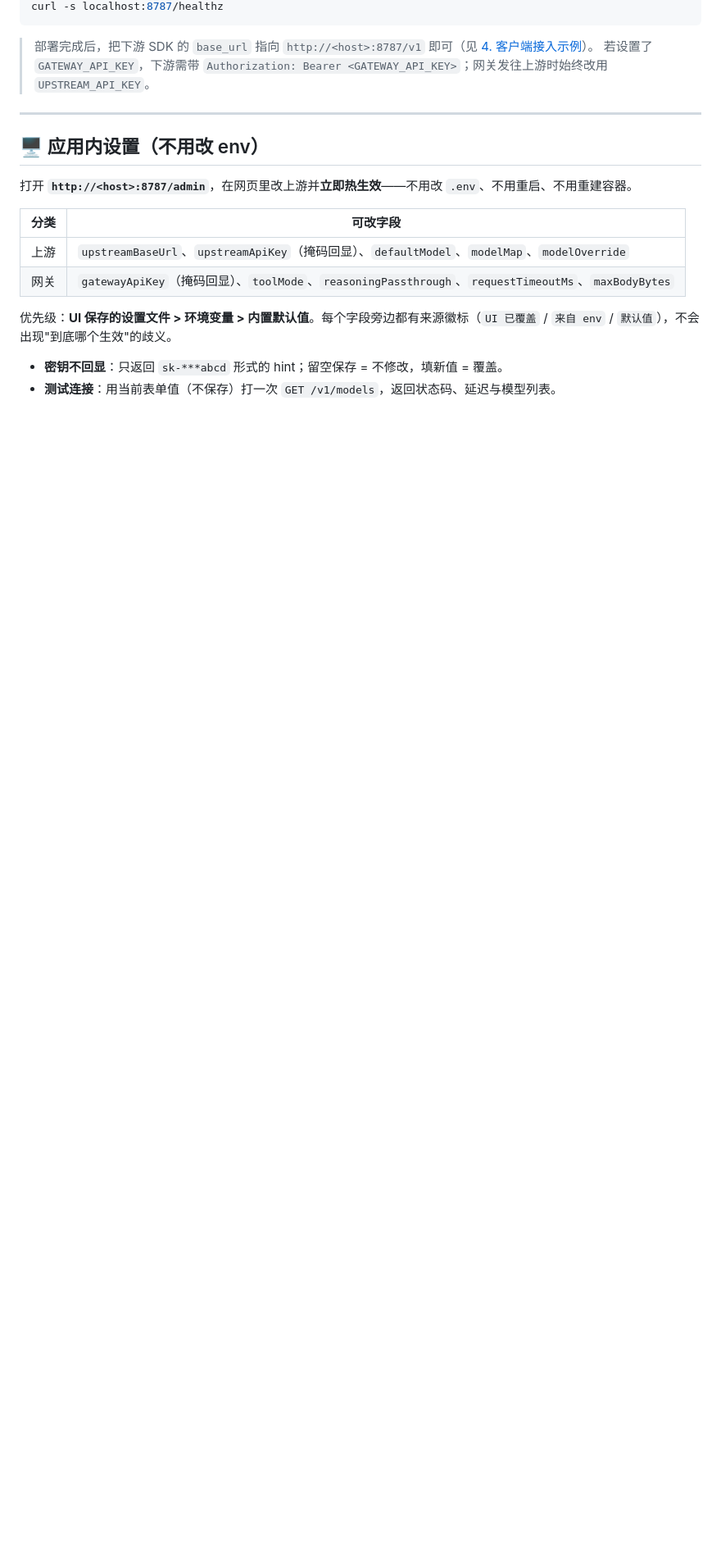
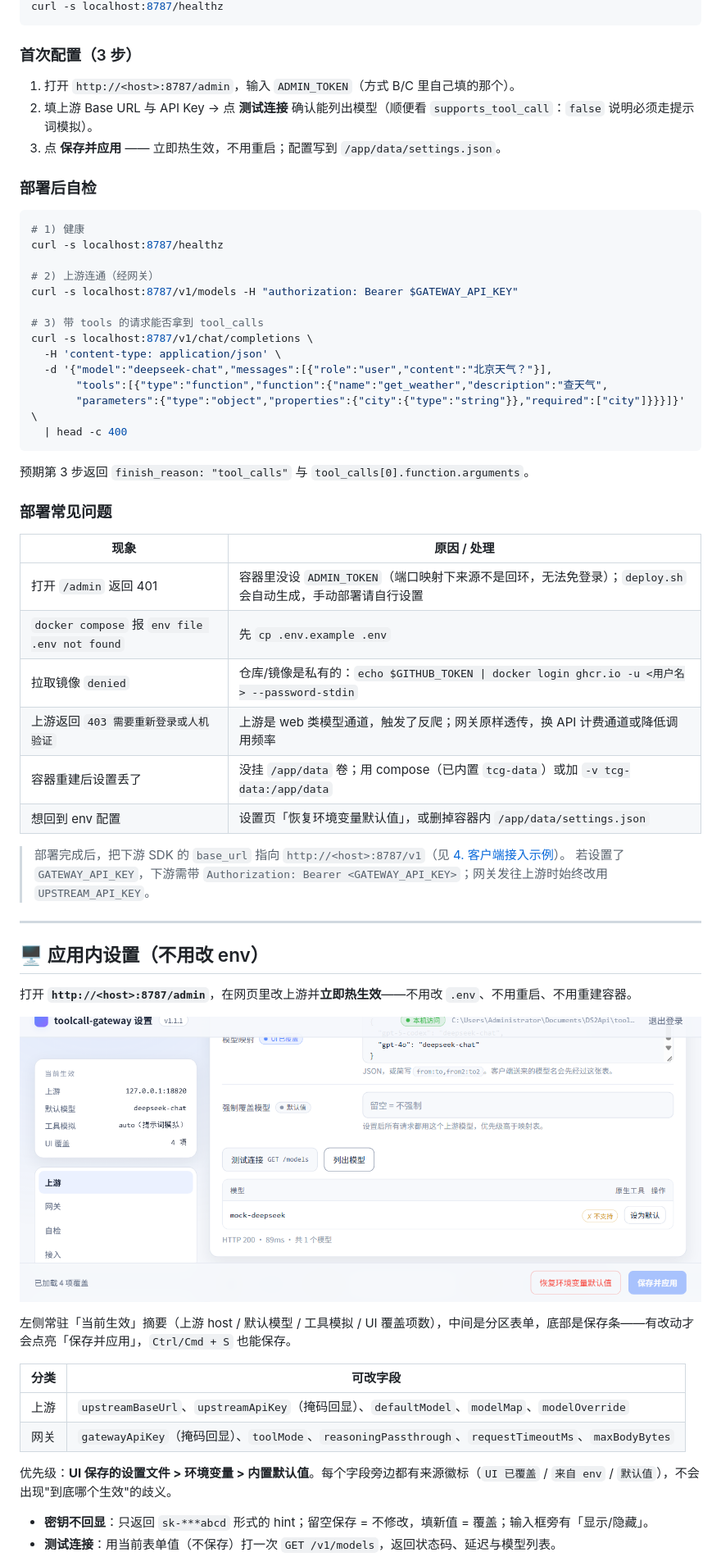
Before and after one commit to kaoqy/tool-calls-gateway, a Markdown page: README.md, the part around one of its changes. Shown at 82% size. GitHub-like rendering; pictures changed too: docs/admin-ui.png (added); blank space fills up the shorter version.

Commit message:
feat: toolcall-gateway v1.0.0 — OpenAI 兼容的工具调用模拟网关
零依赖 ESM 网关、提示词模拟 tool_calls、SSE 合成、模型映射、Codex 形状支持；含 51 项单测与离线全量 gate。

````diff
--- a/README.md
+++ b/README.md
@@ -45,7 +73,44 @@ docker run -d --name toolcall-gateway \
 curl -s localhost:8787/healthz
 ```
 
-> 部署完成后，把下游 SDK 的 `base_url` 指向 `http://<host>:8787/v1` 即可（见 [4. 客户端接入示例](#4-客户端接入示例)）。
+### 首次配置（3 步）
+
+1. 打开 `http://<host>:8787/admin`，输入 `ADMIN_TOKEN`（方式 B/C 里自己填的那个）。
+2. 填上游 Base URL 与 API Key → 点 **测试连接** 确认能列出模型（顺便看 `supports_tool_call`：`false` 说明必须走提示词模拟）。
+3. 点 **保存并应用** —— 立即热生效，不用重启；配置写到 `/app/data/settings.json`。
+
+### 部署后自检
+
+```bash
+# 1) 健康
+curl -s localhost:8787/healthz
+
+# 2) 上游连通（经网关）
+curl -s localhost:8787/v1/models -H "authorization: Bearer $GATEWAY_API_KEY"
+
+# 3) 带 tools 的请求能否拿到 tool_calls
+curl -s localhost:8787/v1/chat/completions \
+  -H 'content-type: application/json' \
+  -d '{"model":"deepseek-chat","messages":[{"role":"user","content":"北京天气？"}],
+       "tools":[{"type":"function","function":{"name":"get_weather","description":"查天气",
+       "parameters":{"type":"object","properties":{"city":{"type":"string"}},"required":["city"]}}}]}' \
+  | head -c 400
+```
+
+预期第 3 步返回 `finish_reason: "tool_calls"` 与 `tool_calls[0].function.arguments`。
+
+### 部署常见问题
+
+| 现象 | 原因 / 处理 |
+| --- | --- |
+| 打开 `/admin` 返回 401 | 容器里没设 `ADMIN_TOKEN`（端口映射下来源不是回环，无法免登录）；`deploy.sh` 会自动生成，手动部署请自行设置 |
+| `docker compose` 报 `env file .env not found` | 先 `cp .env.example .env` |
+| 拉取镜像 `denied` | 仓库/镜像是私有的：`echo $GITHUB_TOKEN \| docker login ghcr.io -u <用户名> --password-stdin` |
+| 上游返回 `403 需要重新登录或人机验证` | 上游是 web 类模型通道，触发了反爬；网关原样透传，换 API 计费通道或降低调用频率 |
+| 容器重建后设置丢了 | 没挂 `/app/data` 卷；用 compose（已内置 `tcg-data`）或加 `-v tcg-data:/app/data` |
+| 想回到 env 配置 | 设置页「恢复环境变量默认值」，或删掉容器内 `/app/data/settings.json` |
+
+> 部署完成后，把下游 SDK 的 `base_url` 指向 `http://<host>:8787/v1`（见 [4. 客户端接入示例](#4-客户端接入示例)）。
 > 若设置了 `GATEWAY_API_KEY`，下游需带 `Authorization: Bearer <GATEWAY_API_KEY>`；网关发往上游时始终改用 `UPSTREAM_API_KEY`。
 
 ---
@@ -54,6 +119,10 @@ curl -s localhost:8787/healthz
 
 打开 **`http://<host>:8787/admin`**，在网页里改上游并**立即热生效**——不用改 `.env`、不用重启、不用重建容器。
 
+![设置页](docs/admin-ui.png)
+
+左侧常驻「当前生效」摘要（上游 host / 默认模型 / 工具模拟 / UI 覆盖项数），中间是分区表单，底部是保存条——有改动才会点亮「保存并应用」，`Ctrl/Cmd + S` 也能保存。
+
 | 分类 | 可改字段 |
 | --- | --- |
 | 上游 | `upstreamBaseUrl`、`upstreamApiKey`（掩码回显）、`defaultModel`、`modelMap`、`modelOverride` |
@@ -61,5 +130,5 @@ curl -s localhost:8787/healthz
 
 优先级：**UI 保存的设置文件 > 环境变量 > 内置默认值**。每个字段旁边都有来源徽标（`UI 已覆盖` / `来自 env` / `默认值`），不会出现"到底哪个生效"的歧义。
 
-- **密钥不回显**：只返回 `sk-***abcd` 形式的 hint；留空保存 = 不修改，填新值 = 覆盖。
+- **密钥不回显**：只返回 `sk-***abcd` 形式的 hint；留空保存 = 不修改，填新值 = 覆盖；输入框旁有「显示/隐藏」。
 - **测试连接**：用当前表单值（不保存）打一次 `GET /v1/models`，返回状态码、延迟与模型列表。
````
Also changed, not shown: other parts of README.md (+47 -18 lines), LEDGER.md (+4 -0 lines), 6 other files.
